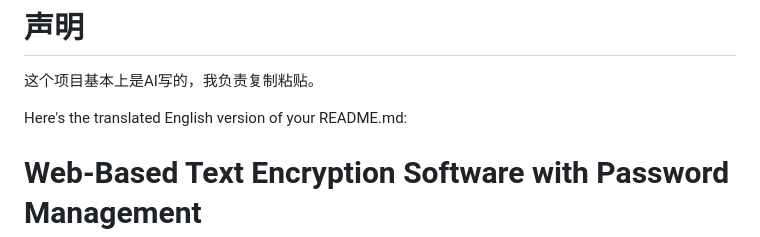
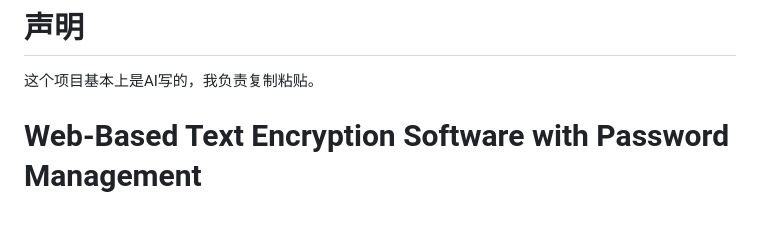
Before and after one commit to Uniradiance/WebEncryptor, a Markdown page: README.md, the part around the change. Rendered like a GitHub page; blank space fills up the shorter version.

```diff
--- a/README.md
+++ b/README.md
@@ -142,8 +142,6 @@ httpServer.exe \
 
 # 声明
 这个项目基本上是AI写的，我负责复制粘贴。
-
-Here's the translated English version of your README.md:
 
 # Web-Based Text Encryption Software with Password Management
 
```
